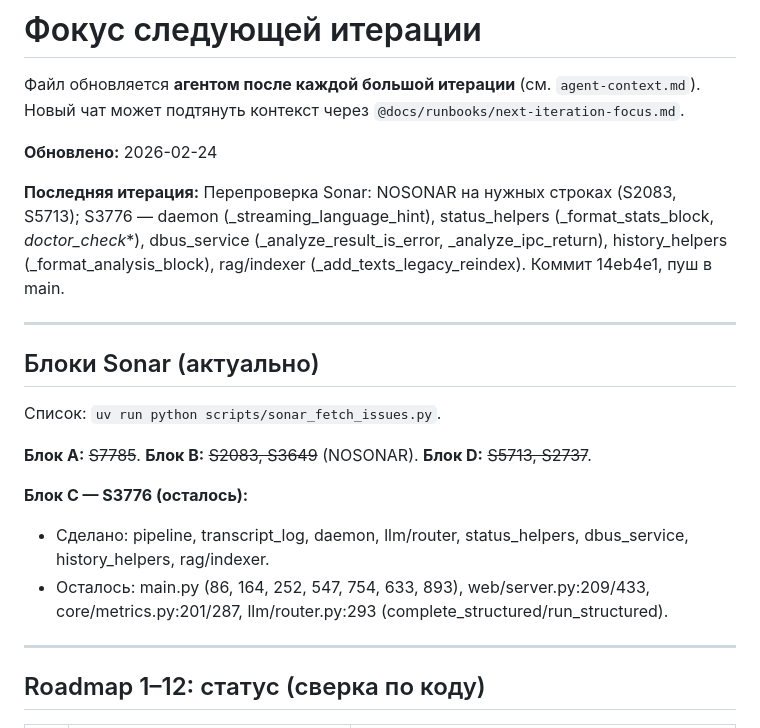
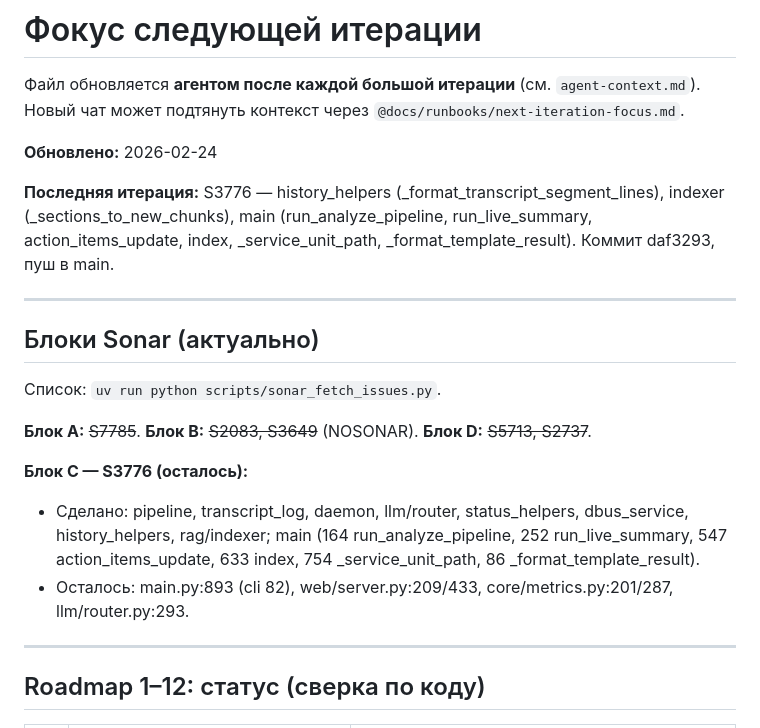
Before and after one commit to iurii-izman/voiceforge, a Markdown page: docs/runbooks/next-iteration-focus.md, the part around the change. GitHub-like rendering.

Commit message:
docs: update next-iteration-focus after S3776 batch
Co-authored-by: Cursor <cursoragent@cursor.com>

```diff
--- a/docs/runbooks/next-iteration-focus.md
+++ b/docs/runbooks/next-iteration-focus.md
@@ -4,7 +4,7 @@
 
 **Обновлено:** 2026-02-24
 
-**Последняя итерация:** Перепроверка Sonar: NOSONAR на нужных строках (S2083, S5713); S3776 — daemon (_streaming_language_hint), status_helpers (_format_stats_block, _doctor_check_*), dbus_service (_analyze_result_is_error, _analyze_ipc_return), history_helpers (_format_analysis_block), rag/indexer (_add_texts_legacy_reindex). Коммит 14eb4e1, пуш в main.
+**Последняя итерация:** S3776 — history_helpers (_format_transcript_segment_lines), indexer (_sections_to_new_chunks), main (run_analyze_pipeline, run_live_summary, action_items_update, index, _service_unit_path, _format_template_result). Коммит daf3293, пуш в main.
 
 ---
 
@@ -15,8 +15,8 @@
 **Блок A:** ~~S7785~~. **Блок B:** ~~S2083, S3649~~ (NOSONAR). **Блок D:** ~~S5713, S2737~~.
 
 **Блок C — S3776 (осталось):**
-- Сделано: pipeline, transcript_log, daemon, llm/router, status_helpers, dbus_service, history_helpers, rag/indexer.
-- Осталось: main.py (86, 164, 252, 547, 754, 633, 893), web/server.py:209/433, core/metrics.py:201/287, llm/router.py:293 (complete_structured/run_structured).
+- Сделано: pipeline, transcript_log, daemon, llm/router, status_helpers, dbus_service, history_helpers, rag/indexer; main (164 run_analyze_pipeline, 252 run_live_summary, 547 action_items_update, 633 index, 754 _service_unit_path, 86 _format_template_result).
+- Осталось: main.py:893 (cli 82), web/server.py:209/433, core/metrics.py:201/287, llm/router.py:293.
 
 ---
 
```
